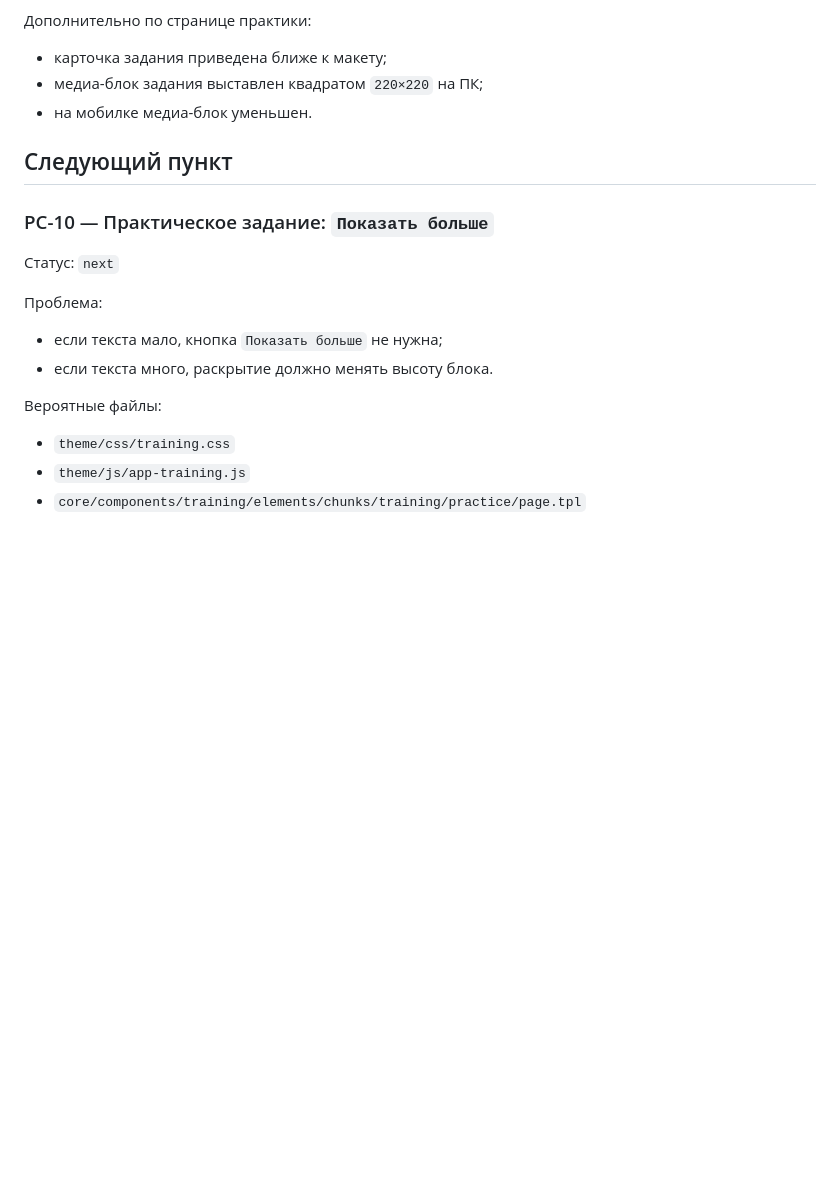
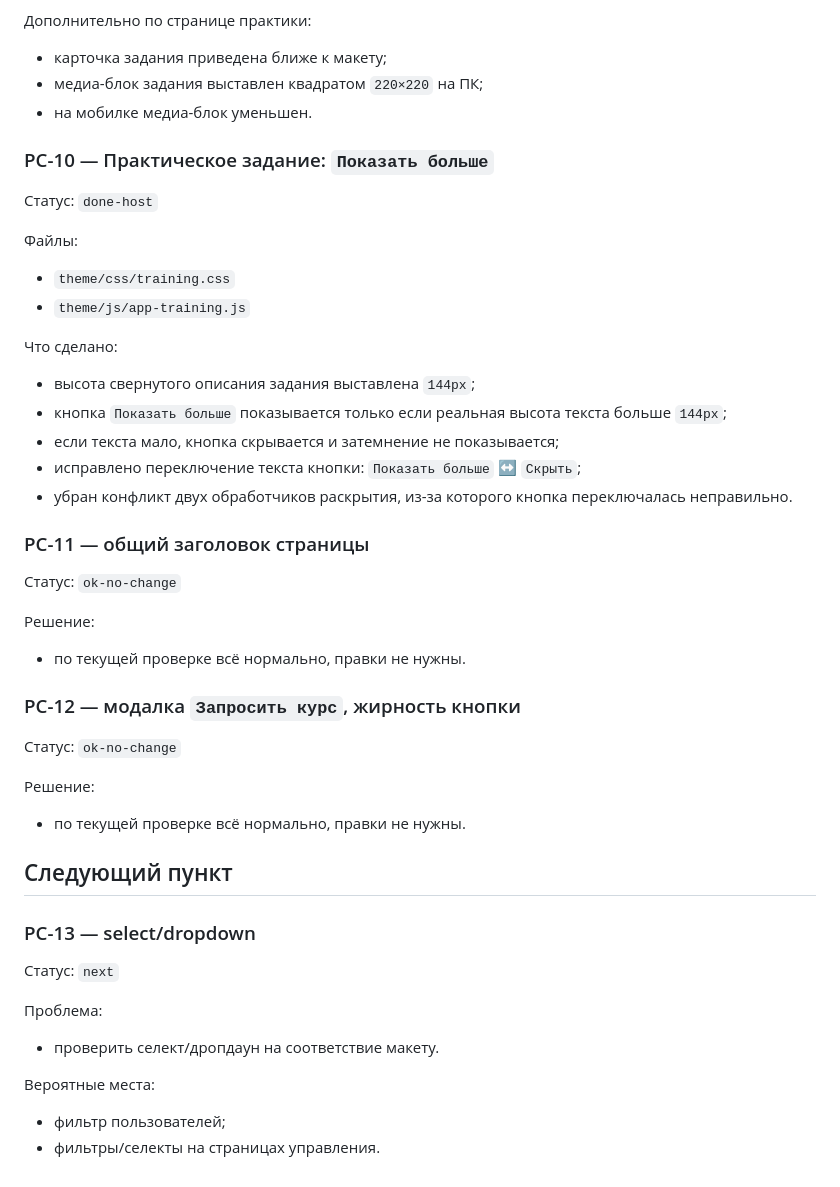
Before and after one commit to satalit844/partner.scanport.ru, a Markdown page: docs/studlms_factcheck_progress.md, the part around the change. GitHub-like rendering; blank space fills up the shorter version.

Commit message:
Update StudLMS factcheck progress after PC-10 checks

```diff
--- a/docs/studlms_factcheck_progress.md
+++ b/docs/studlms_factcheck_progress.md
@@ -180,17 +180,44 @@ if (!$courseDescriptionIsRichtext) {
 - медиа-блок задания выставлен квадратом `220×220` на ПК;
 - на мобилке медиа-блок уменьшен.
 
+### PC-10 — Практическое задание: `Показать больше`
+
+Статус: `done-host`
+
+Файлы:
+- `theme/css/training.css`
+- `theme/js/app-training.js`
+
+Что сделано:
+- высота свернутого описания задания выставлена `144px`;
+- кнопка `Показать больше` показывается только если реальная высота текста больше `144px`;
+- если текста мало, кнопка скрывается и затемнение не показывается;
+- исправлено переключение текста кнопки: `Показать больше` ↔ `Скрыть`;
+- убран конфликт двух обработчиков раскрытия, из-за которого кнопка переключалась неправильно.
+
+### PC-11 — общий заголовок страницы
+
+Статус: `ok-no-change`
+
+Решение:
+- по текущей проверке всё нормально, правки не нужны.
+
+### PC-12 — модалка `Запросить курс`, жирность кнопки
+
+Статус: `ok-no-change`
+
+Решение:
+- по текущей проверке всё нормально, правки не нужны.
+
 ## Следующий пункт
 
-### PC-10 — Практическое задание: `Показать больше`
+### PC-13 — select/dropdown
 
 Статус: `next`
 
 Проблема:
-- если текста мало, кнопка `Показать больше` не нужна;
-- если текста много, раскрытие должно менять высоту блока.
+- проверить селект/дропдаун на соответствие макету.
 
-Вероятные файлы:
-- `theme/css/training.css`
-- `theme/js/app-training.js`
-- `core/components/training/elements/chunks/training/practice/page.tpl`
+Вероятные места:
+- фильтр пользователей;
+- фильтры/селекты на страницах управления.
```
